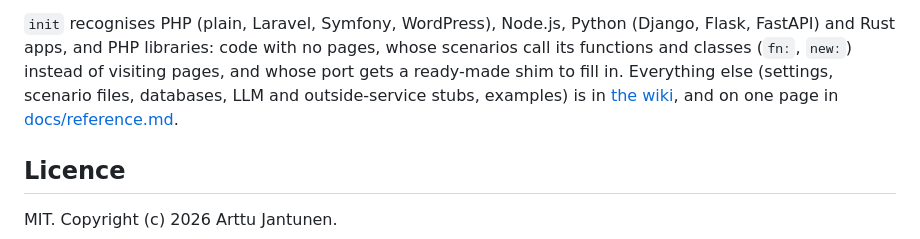
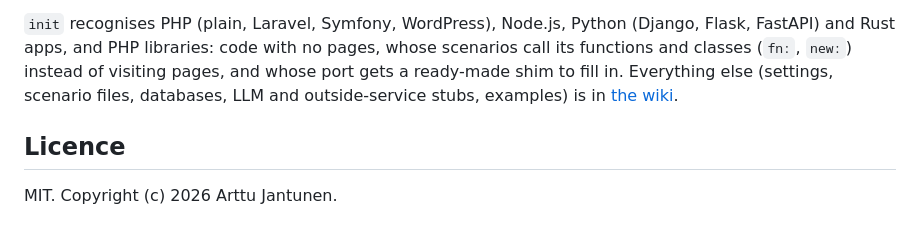
Before and after one commit to arttujan/parityrun, a Markdown page: README.md, the part around the change. Drawn GitHub-style.

```diff
--- a/README.md
+++ b/README.md
@@ -89,8 +89,7 @@ capture until coverage is where you want it.
 and PHP libraries: code with no pages, whose scenarios call its functions and classes (`fn:`, `new:`) instead of
 visiting pages, and whose port gets a ready-made shim to fill in.
 Everything else (settings, scenario files, databases, LLM and outside-service stubs, examples) is in
-[the wiki](https://github.com/arttujan/parityrun/wiki), and on one page in
-[docs/reference.md](https://github.com/arttujan/parityrun/blob/main/docs/reference.md).
+[the wiki](https://github.com/arttujan/parityrun/wiki).
 
 ## Licence
 
```
Also changed, not shown: docs/reference.md (deleted, +0 -406 lines).
